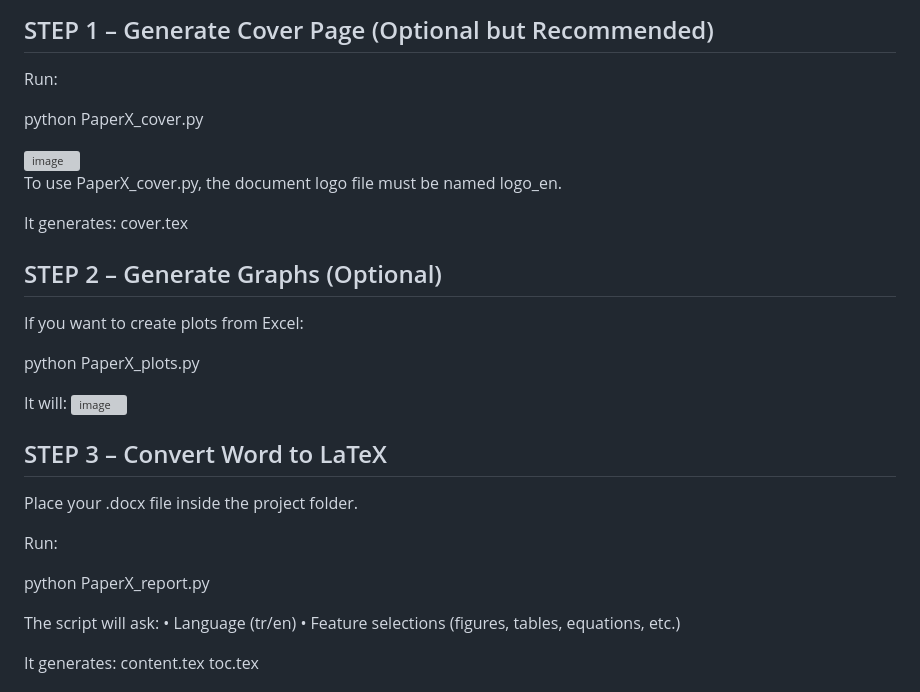
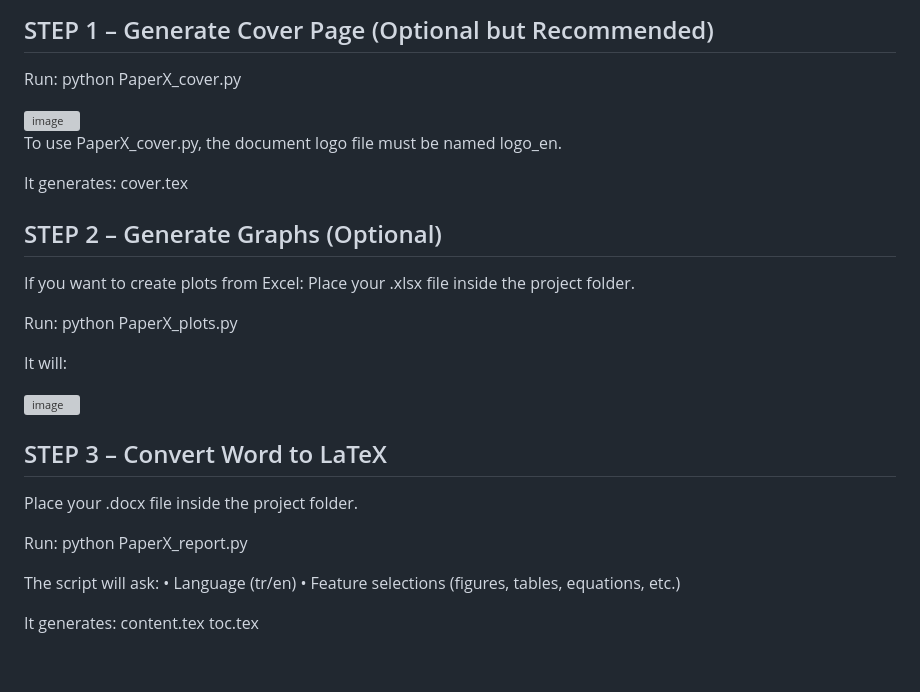
Before and after one commit to efeipek05/PaperX, a Markdown page: README.md, the part around the change. Rendered like a GitHub page; blank space fills up the shorter version; grey boxes are pictures that could not be loaded.

```diff
--- a/README.md
+++ b/README.md
@@ -66,7 +66,6 @@ Accepted image formats are PNG, JPG, and JPEG.
 STEP 1 – Generate Cover Page (Optional but Recommended)
 -
 Run:
-
 python PaperX_cover.py
 
 <img width="237" height="161" alt="image" src="https://github.com/user-attachments/assets/6c08066a-0af0-4ea6-b1b5-103b1ff78e97" />
@@ -80,21 +79,22 @@ cover.tex
 STEP 2 – Generate Graphs (Optional)
 -
 If you want to create plots from Excel:
+Place your .xlsx file inside the project folder.
 
+Run:
 python PaperX_plots.py
 
 It will:
+
 <img width="353" height="160" alt="image" src="https://github.com/user-attachments/assets/2a179783-e817-411d-91b7-c7ce163531c6" />
 
 
 
 STEP 3 – Convert Word to LaTeX
 -
-
 Place your .docx file inside the project folder.
 
 Run:
-
 python PaperX_report.py
 
 The script will ask:
```
